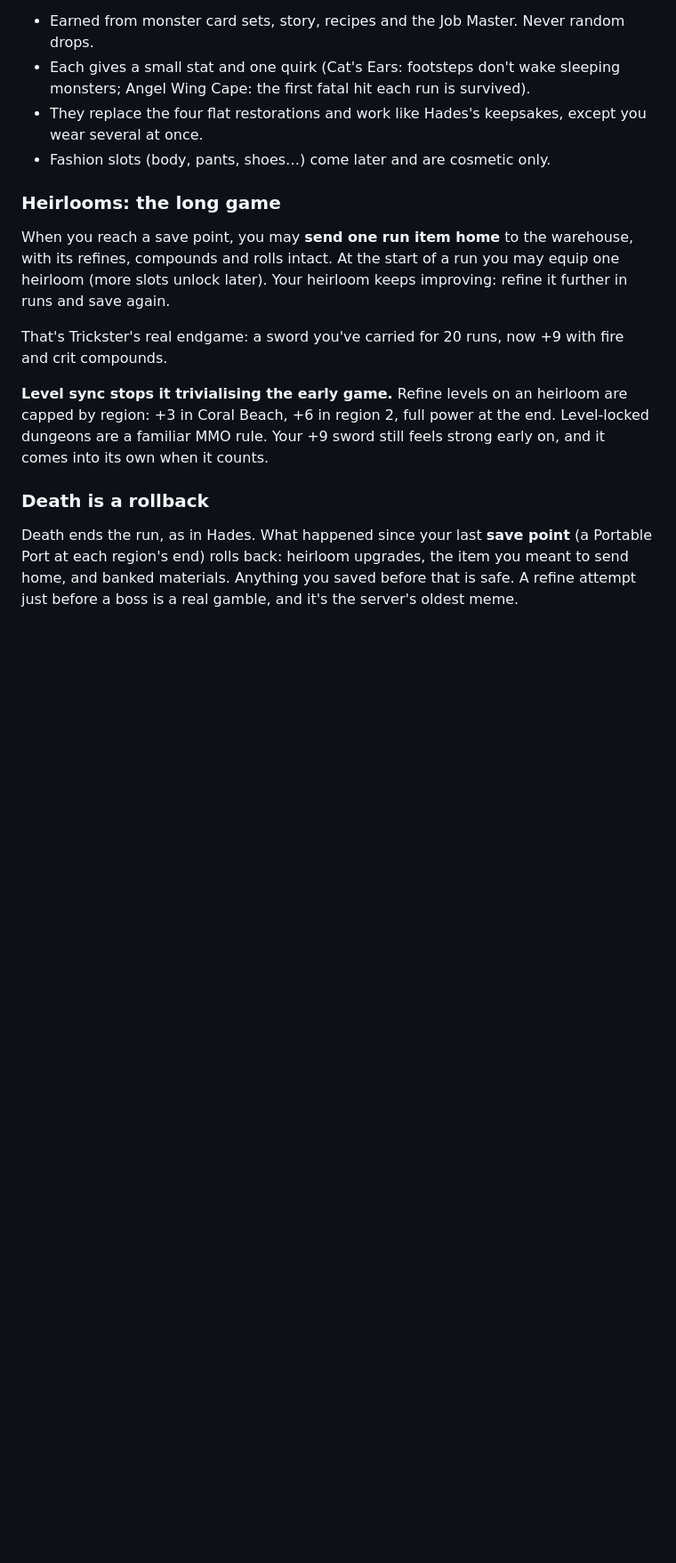
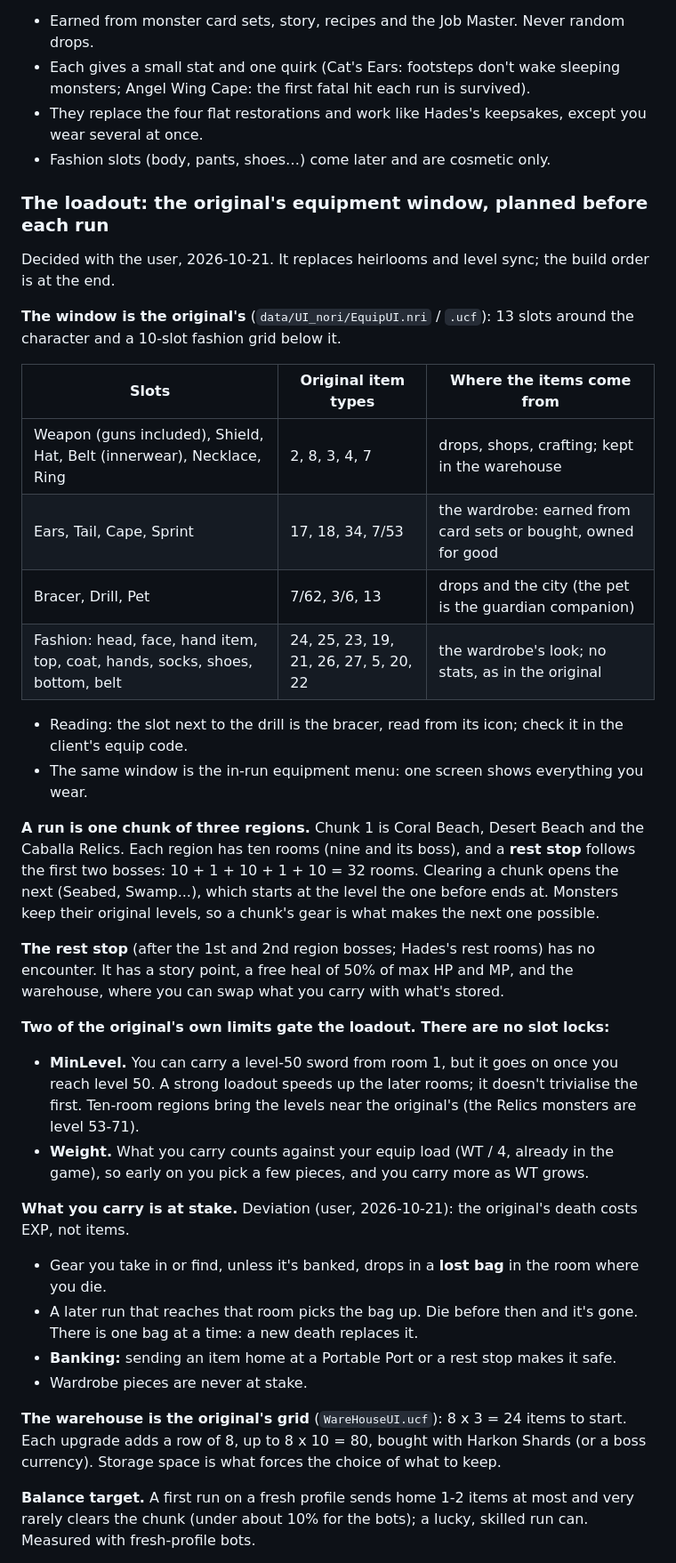
Before and after one commit to khaledchoucri/tricksterGodot, a Markdown page: docs/design/systems-plan.md, the part around one of its changes. Shown at 89% size. GitHub-like rendering; blank space fills up the shorter version.

Commit message:
Design: the loadout, three-region chunks and rest stops
The plan replaces heirlooms and level sync with the original's equipment
window (13 slots and the fashion grid), planned before each run from the
warehouse. A run is a chunk of three ten-room regions with a rest stop
after the first two bosses (32 rooms). The original's MinLevel and weight
gate the loadout; what you carry is at stake in a lost bag you can
recover; the warehouse is the original's 8-wide grid, 24 to 80 items.

Co-Authored-By: Claude Opus 5.5 <noreply@anthropic.com>

```diff
--- a/docs/design/systems-plan.md
+++ b/docs/design/systems-plan.md
@@ -164,25 +165,50 @@ these were collectible extras that came with small stats. In ours they are the
   except you wear several at once.
 - Fashion slots (body, pants, shoes…) come later and are cosmetic only.
 
-### Heirlooms: the long game
+### The loadout: the original's equipment window, planned before each run
 
-When you reach a save point, you may **send one run item home** to the
-warehouse, with its refines, compounds and rolls intact. At the start of a run
-you may equip one heirloom (more slots unlock later). Your heirloom keeps
-improving: refine it further in runs and save again.
+Decided with the user, 2026-10-21. It replaces heirlooms and level sync; the build order is at the end.
 
-That's Trickster's real endgame: a sword you've carried for 20 runs, now +9 with
-fire and crit compounds.
+**The window is the original's** (`data/UI_nori/EquipUI.nri` / `.ucf`): 13 slots around the character
+and a 10-slot fashion grid below it.
 
-**Level sync stops it trivialising the early game.** Refine levels on an heirloom
-are capped by region: +3 in Coral Beach, +6 in region 2, full power at the end.
-Level-locked dungeons are a familiar MMO rule. Your +9 sword still feels strong
-early on, and it comes into its own when it counts.
+| Slots | Original item types | Where the items come from |
+|---|---|---|
+| Weapon (guns included), Shield, Hat, Belt (innerwear), Necklace, Ring | 2, 8, 3, 4, 7 | drops, shops, crafting; kept in the warehouse |
+| Ears, Tail, Cape, Sprint | 17, 18, 34, 7/53 | the wardrobe: earned from card sets or bought, owned for good |
+| Bracer, Drill, Pet | 7/62, 3/6, 13 | drops and the city (the pet is the guardian companion) |
+| Fashion: head, face, hand item, top, coat, hands, socks, shoes, bottom, belt | 24, 25, 23, 19, 21, 26, 27, 5, 20, 22 | the wardrobe's look; no stats, as in the original |
 
-### Death is a rollback
+- Reading: the slot next to the drill is the bracer, read from its icon; check it in the client's equip code.
+- The same window is the in-run equipment menu: one screen shows everything you wear.
 
-Death ends the run, as in Hades. What happened since your last **save point**
-(a Portable Port at each region's end) rolls back: heirloom upgrades, the item
-you meant to send home, and banked materials. Anything you saved before that is
-safe. A refine attempt just before a boss is a real gamble, and it's the
-server's oldest meme.
+**A run is one chunk of three regions.** Chunk 1 is Coral Beach, Desert Beach and the Caballa Relics. Each
+region has ten rooms (nine and its boss), and a **rest stop** follows the first two bosses: 10 + 1 + 10 +
+1 + 10 = 32 rooms. Clearing a chunk opens the next (Seabed, Swamp...), which starts at the level the one
+before ends at. Monsters keep their original levels, so a chunk's gear is what makes the next one possible.
+
+**The rest stop** (after the 1st and 2nd region bosses; Hades's rest rooms) has no encounter. It has a story
+point, a free heal of 50% of max HP and MP, and the warehouse, where you can swap what you carry with what's
+stored.
+
+**Two of the original's own limits gate the loadout. There are no slot locks:**
+- **MinLevel.** You can carry a level-50 sword from room 1, but it goes on once you reach level 50. A strong
+  loadout speeds up the later rooms; it doesn't trivialise the first. Ten-room regions bring the levels
+  near the original's (the Relics monsters are level 53-71).
+- **Weight.** What you carry counts against your equip load (WT / 4, already in the game), so early on you
+  pick a few pieces, and you carry more as WT grows.
+
+**What you carry is at stake.** Deviation (user, 2026-10-21): the original's death costs EXP, not items.
+- Gear you take in or find, unless it's banked, drops in a **lost bag** in the room where you die.
+- A later run that reaches that room picks the bag up. Die before then and it's gone. There is one bag at a
+  time: a new death replaces it.
+- **Banking:** sending an item home at a Portable Port or a rest stop makes it safe.
+- Wardrobe pieces are never at stake.
+
+**The warehouse is the original's grid** (`WareHouseUI.ucf`): 8 x 3 = 24 items to start. Each upgrade
+adds a row of 8, up to 8 x 10 = 80, bought with Harkon Shards (or a boss currency). Storage space is
+what forces the choice of what to keep.
+
+**Balance target.** A first run on a fresh profile sends home 1-2 items at most and very rarely clears
+the chunk (under about 10% for the bots); a lucky, skilled run can. Measured with fresh-profile bots.
+
```
Also changed, not shown: other parts of docs/design/systems-plan.md (+9 -0 lines).
